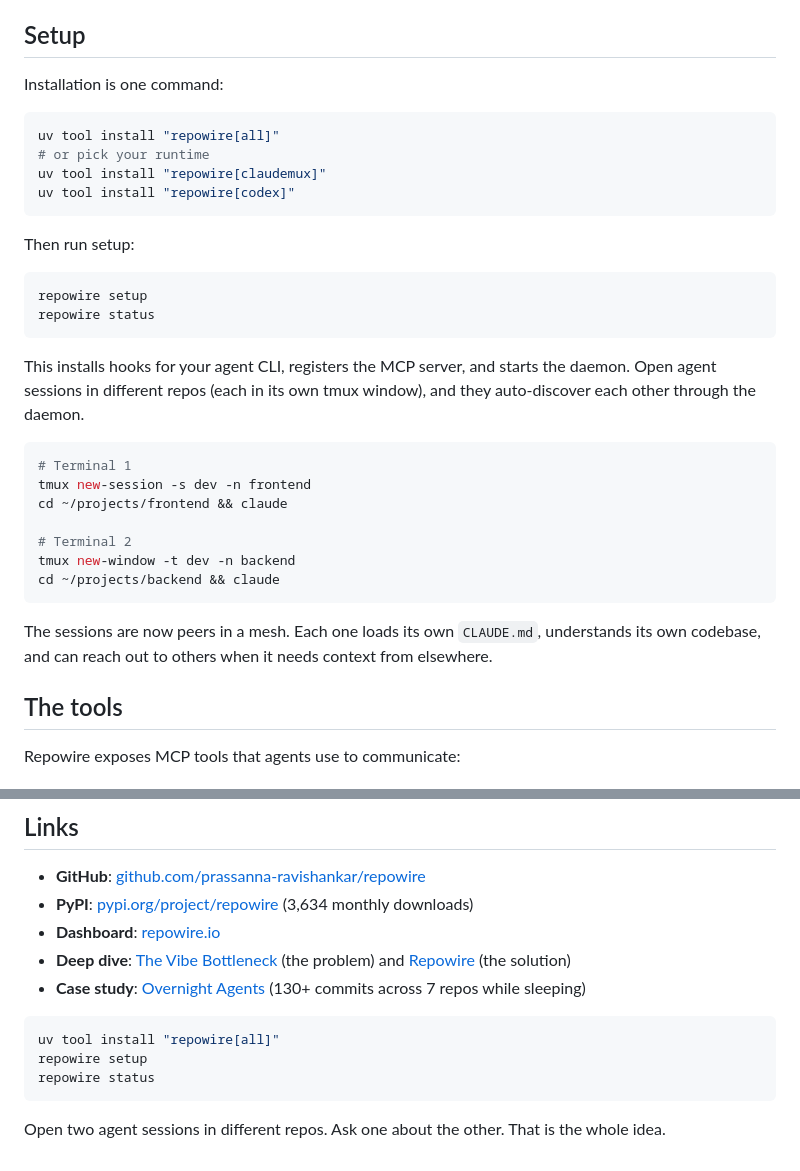
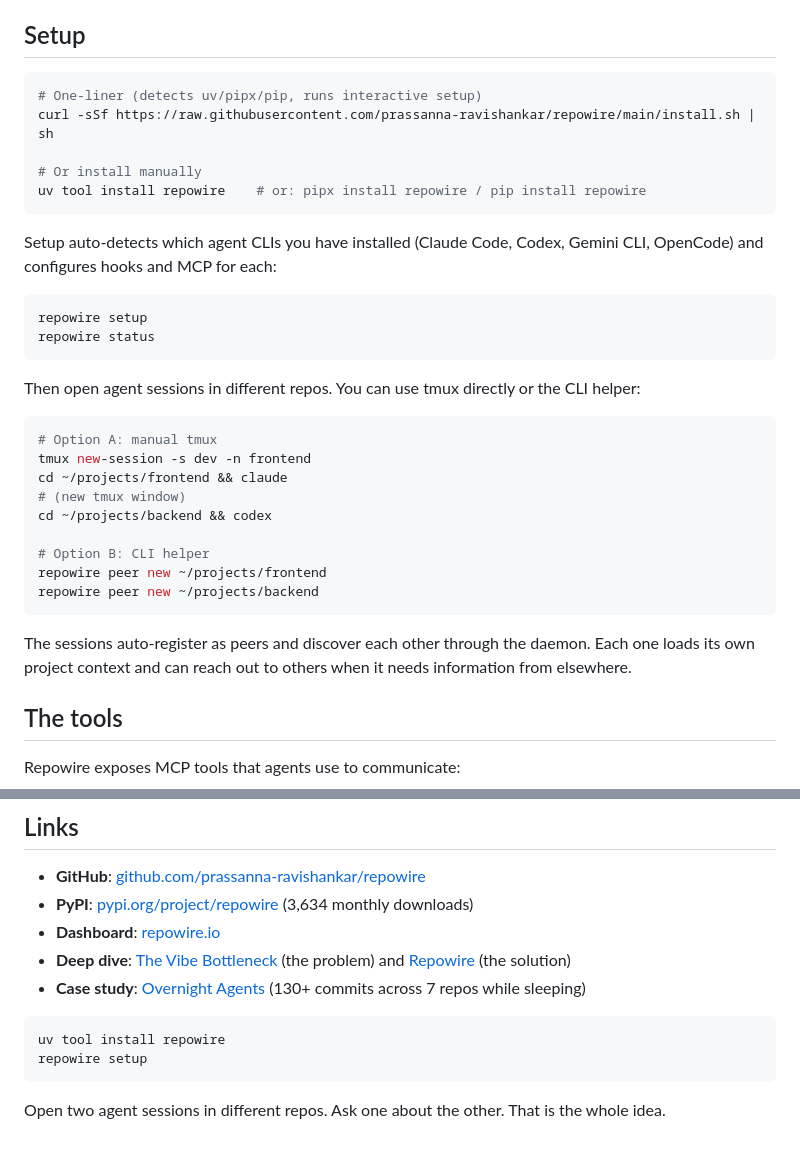
Before and after one commit to prassanna-ravishankar/prassanna-ravishankar.github.io, a Markdown page: drafts/devto-repowire.md, 2 parts joined by grey strips. Rendered like a GitHub page.

Commit message:
update install instructions, expand orchestrator into patterns section

````diff
--- a/drafts/devto-repowire.md
+++ b/drafts/devto-repowire.md
@@ -32,35 +32,36 @@ This works across Claude Code, OpenAI Codex, Google Gemini CLI, and OpenCode in
 
 ## Setup
 
-Installation is one command:
+```bash
+# One-liner (detects uv/pipx/pip, runs interactive setup)
+curl -sSf https://raw.githubusercontent.com/prassanna-ravishankar/repowire/main/install.sh | sh
 
-```bash
-uv tool install "repowire[all]"
-# or pick your runtime
-uv tool install "repowire[claudemux]"
-uv tool install "repowire[codex]"
+# Or install manually
+uv tool install repowire    # or: pipx install repowire / pip install repowire
 ```
 
-Then run setup:
+Setup auto-detects which agent CLIs you have installed (Claude Code, Codex, Gemini CLI, OpenCode) and configures hooks and MCP for each:
 
 ```bash
 repowire setup
 repowire status
 ```
 
-This installs hooks for your agent CLI, registers the MCP server, and starts the daemon. Open agent sessions in different repos (each in its own tmux window), and they auto-discover each other through the daemon.
+Then open agent sessions in different repos. You can use tmux directly or the CLI helper:
 
 ```bash
-# Terminal 1
+# Option A: manual tmux
 tmux new-session -s dev -n frontend
 cd ~/projects/frontend && claude
+# (new tmux window)
+cd ~/projects/backend && codex
 
-# Terminal 2
-tmux new-window -t dev -n backend
-cd ~/projects/backend && claude
+# Option B: CLI helper
+repowire peer new ~/projects/frontend
+repowire peer new ~/projects/backend
 ```
 
-The sessions are now peers in a mesh. Each one loads its own `CLAUDE.md`, understands its own codebase, and can reach out to others when it needs context from elsewhere.
+The sessions auto-register as peers and discover each other through the daemon. Each one loads its own project context and can reach out to others when it needs information from elsewhere.
 
 ## The tools
 
@@ -193,9 +216,8 @@ It complements rather than replaces other approaches. Memory banks are still use
 - **Case study**: [Overnight Agents](https://prassanna.io/blog/overnight-agents/) (130+ commits across 7 repos while sleeping)
 
 ```bash
-uv tool install "repowire[all]"
+uv tool install repowire
 repowire setup
-repowire status
 ```
 
 Open two agent sessions in different repos. Ask one about the other. That is the whole idea.
````
Also changed, not shown: other parts of drafts/devto-repowire.md (+27 -5 lines).
